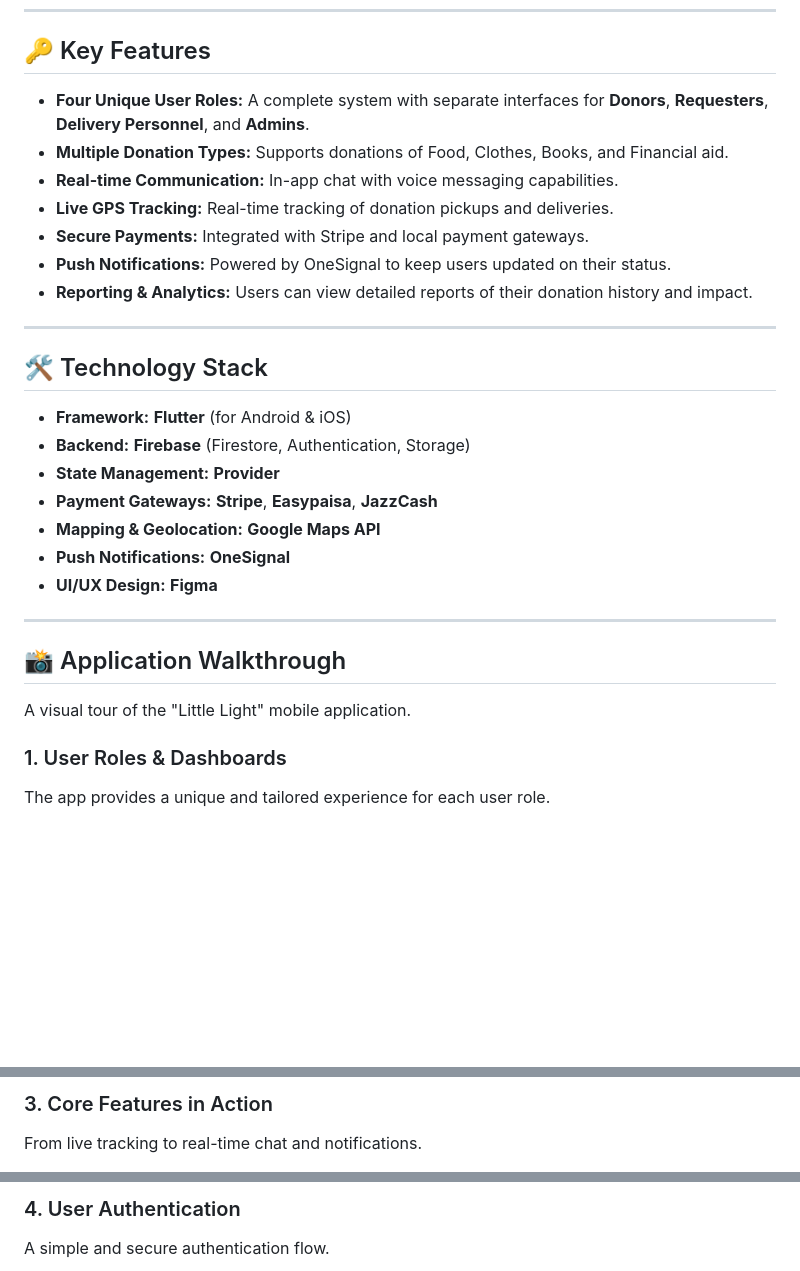
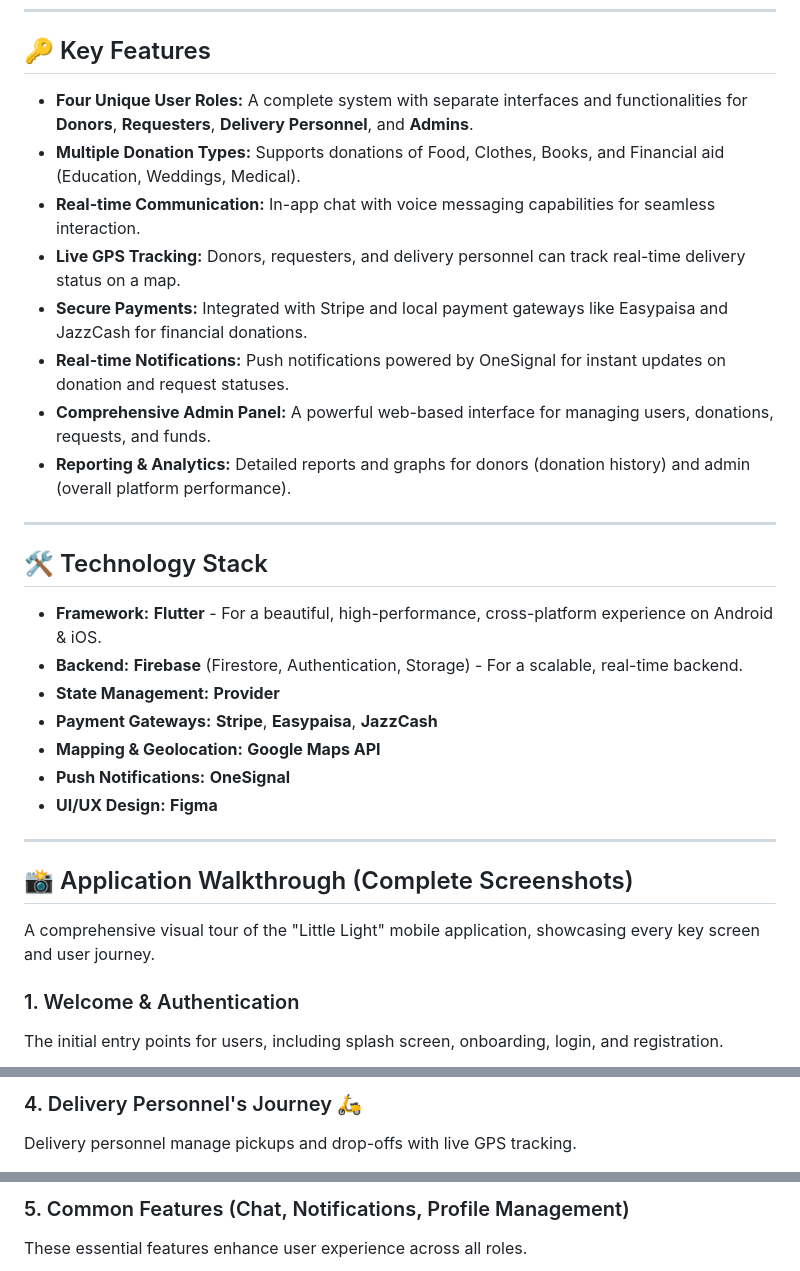
Before and after one commit to EsHa-Sabir/little_light_app, a Markdown page: README.md, 3 parts joined by grey strips. Drawn GitHub-style; blank space fills up the shorter version.

```diff
--- a/README.md
+++ b/README.md
@@ -16,20 +16,21 @@ The mission of **Little Light** is to bring "Light in the darkness" by creating
 
 ## 🔑 Key Features
 
-- **Four Unique User Roles:** A complete system with separate interfaces for **Donors**, **Requesters**, **Delivery Personnel**, and **Admins**.
-- **Multiple Donation Types:** Supports donations of Food, Clothes, Books, and Financial aid.
-- **Real-time Communication:** In-app chat with voice messaging capabilities.
-- **Live GPS Tracking:** Real-time tracking of donation pickups and deliveries.
-- **Secure Payments:** Integrated with Stripe and local payment gateways.
-- **Push Notifications:** Powered by OneSignal to keep users updated on their status.
-- **Reporting & Analytics:** Users can view detailed reports of their donation history and impact.
+- **Four Unique User Roles:** A complete system with separate interfaces and functionalities for **Donors**, **Requesters**, **Delivery Personnel**, and **Admins**.
+- **Multiple Donation Types:** Supports donations of Food, Clothes, Books, and Financial aid (Education, Weddings, Medical).
+- **Real-time Communication:** In-app chat with voice messaging capabilities for seamless interaction.
+- **Live GPS Tracking:** Donors, requesters, and delivery personnel can track real-time delivery status on a map.
+- **Secure Payments:** Integrated with Stripe and local payment gateways like Easypaisa and JazzCash for financial donations.
+- **Real-time Notifications:** Push notifications powered by OneSignal for instant updates on donation and request statuses.
+- **Comprehensive Admin Panel:** A powerful web-based interface for managing users, donations, requests, and funds.
+- **Reporting & Analytics:** Detailed reports and graphs for donors (donation history) and admin (overall platform performance).
 
 ---
 
 ## 🛠️ Technology Stack
 
-- **Framework:** **Flutter** (for Android & iOS)
-- **Backend:** **Firebase** (Firestore, Authentication, Storage)
+- **Framework:** **Flutter** - For a beautiful, high-performance, cross-platform experience on Android & iOS.
+- **Backend:** **Firebase** (Firestore, Authentication, Storage) - For a scalable, real-time backend.
 - **State Management:** **Provider**
 - **Payment Gateways:** **Stripe**, **Easypaisa**, **JazzCash**
 - **Mapping & Geolocation:** **Google Maps API**
@@ -38,11 +39,11 @@ The mission of **Little Light** is to bring "Light in the darkness" by creating
 
 ---
 
-## 📸 Application Walkthrough
+## 📸 Application Walkthrough (Complete Screenshots)
 
-A visual tour of the "Little Light" mobile application.
+A comprehensive visual tour of the "Little Light" mobile application, showcasing every key screen and user journey.
 
-### 1. User Roles & Dashboards
-The app provides a unique and tailored experience for each user role.
+### 1. Welcome & Authentication
+The initial entry points for users, including splash screen, onboarding, login, and registration.
 
 <p align="center">
@@ -63,6 +105,6 @@ A seamless process for both donating and requesting help.
 </p>
 
-### 3. Core Features in Action
-From live tracking to real-time chat and notifications.
+### 4. Delivery Personnel's Journey 🛵
+Delivery personnel manage pickups and drop-offs with live GPS tracking.
 
 <p align="center">
@@ -73,6 +115,6 @@ From live tracking to real-time chat and notifications.
 </p>
 
-### 4. User Authentication
-A simple and secure authentication flow.
+### 5. Common Features (Chat, Notifications, Profile Management)
+These essential features enhance user experience across all roles.
 
 <p align="center">
```
Also changed, not shown: other parts of README.md (+79 -17 lines).
